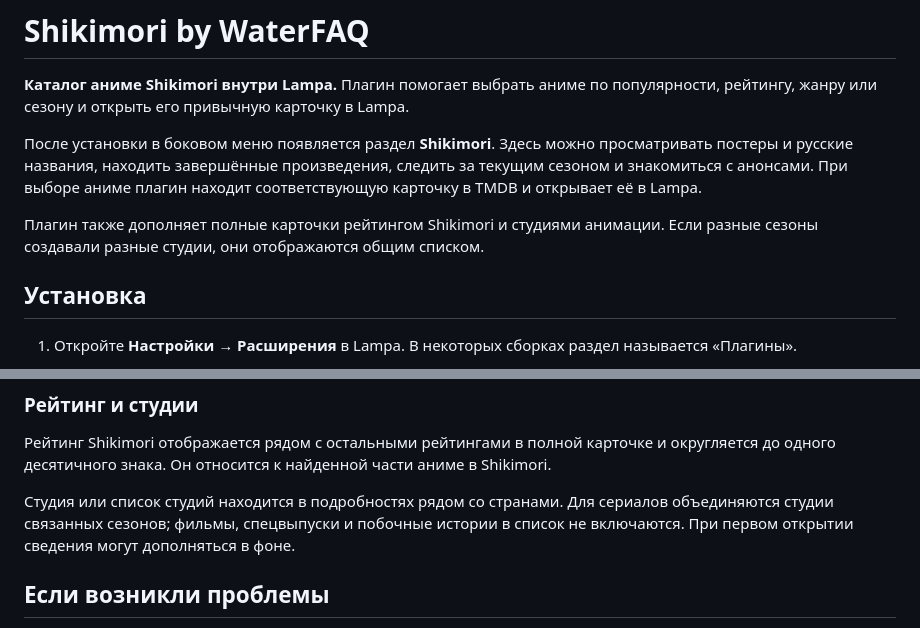
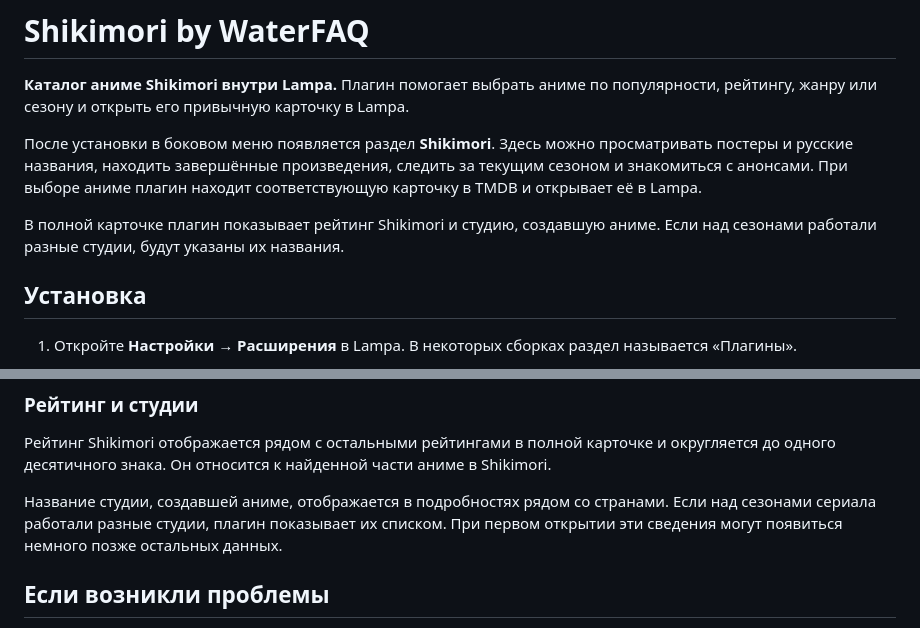
Before and after one commit to Water-FAQ/lampa-plugins, a Markdown page: SHIKIMORI.md, 2 parts joined by grey strips. Drawn GitHub-style.

Commit message:
Clarify Shikimori rating and animation studio descriptions

```diff
--- a/SHIKIMORI.md
+++ b/SHIKIMORI.md
@@ -4,7 +4,7 @@
 
 После установки в боковом меню появляется раздел **Shikimori**. Здесь можно просматривать постеры и русские названия, находить завершённые произведения, следить за текущим сезоном и знакомиться с анонсами. При выборе аниме плагин находит соответствующую карточку в TMDB и открывает её в Lampa.
 
-Плагин также дополняет полные карточки рейтингом Shikimori и студиями анимации. Если разные сезоны создавали разные студии, они отображаются общим списком.
+В полной карточке плагин показывает рейтинг Shikimori и студию, создавшую аниме. Если над сезонами работали разные студии, будут указаны их названия.
 
 ## Установка
 
@@ -38,7 +38,7 @@
 
 Рейтинг Shikimori отображается рядом с остальными рейтингами в полной карточке и округляется до одного десятичного знака. Он относится к найденной части аниме в Shikimori.
 
-Студия или список студий находится в подробностях рядом со странами. Для сериалов объединяются студии связанных сезонов; фильмы, спецвыпуски и побочные истории в список не включаются. При первом открытии сведения могут дополняться в фоне.
+Название студии, создавшей аниме, отображается в подробностях рядом со странами. Если над сезонами сериала работали разные студии, плагин показывает их списком. При первом открытии эти сведения могут появиться немного позже остальных данных.
 
 ## Если возникли проблемы
 
```
